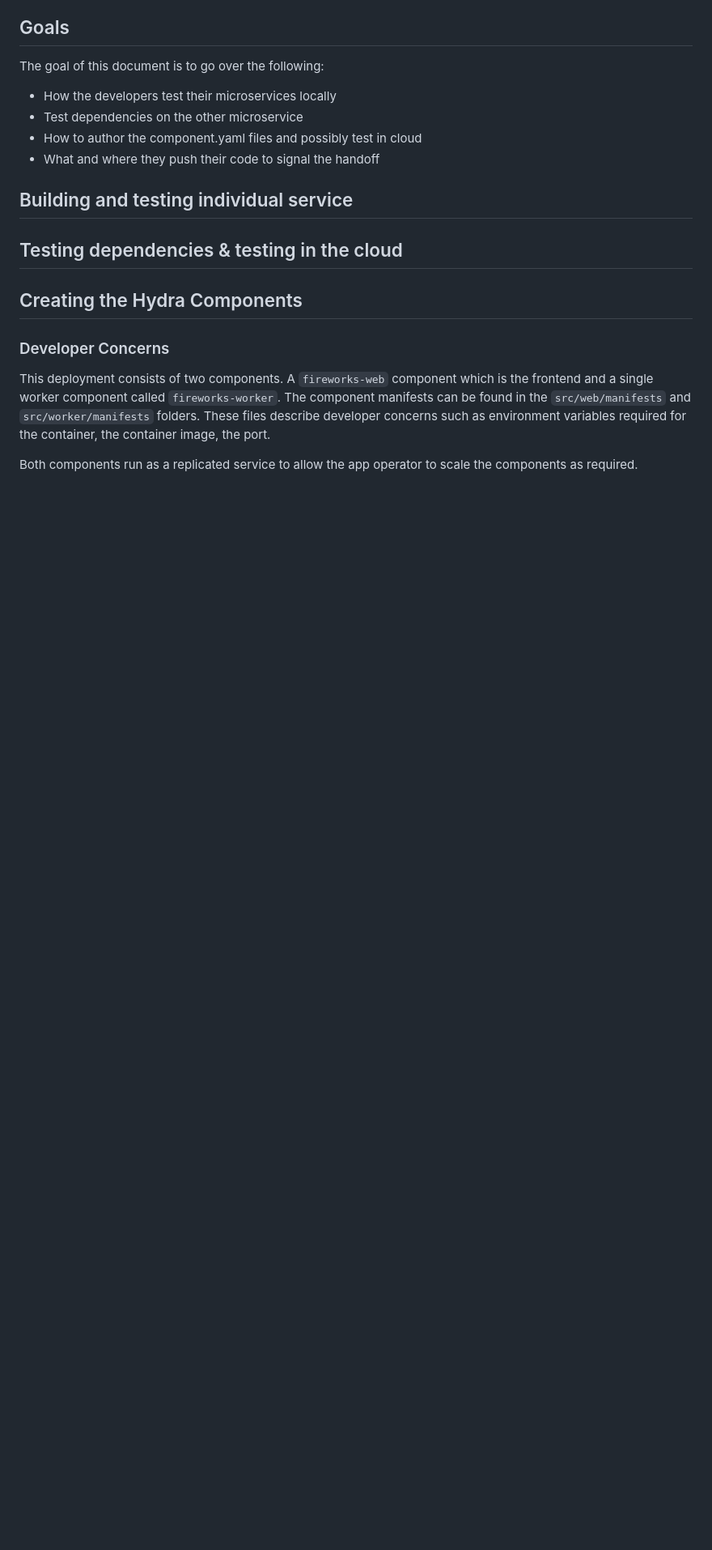
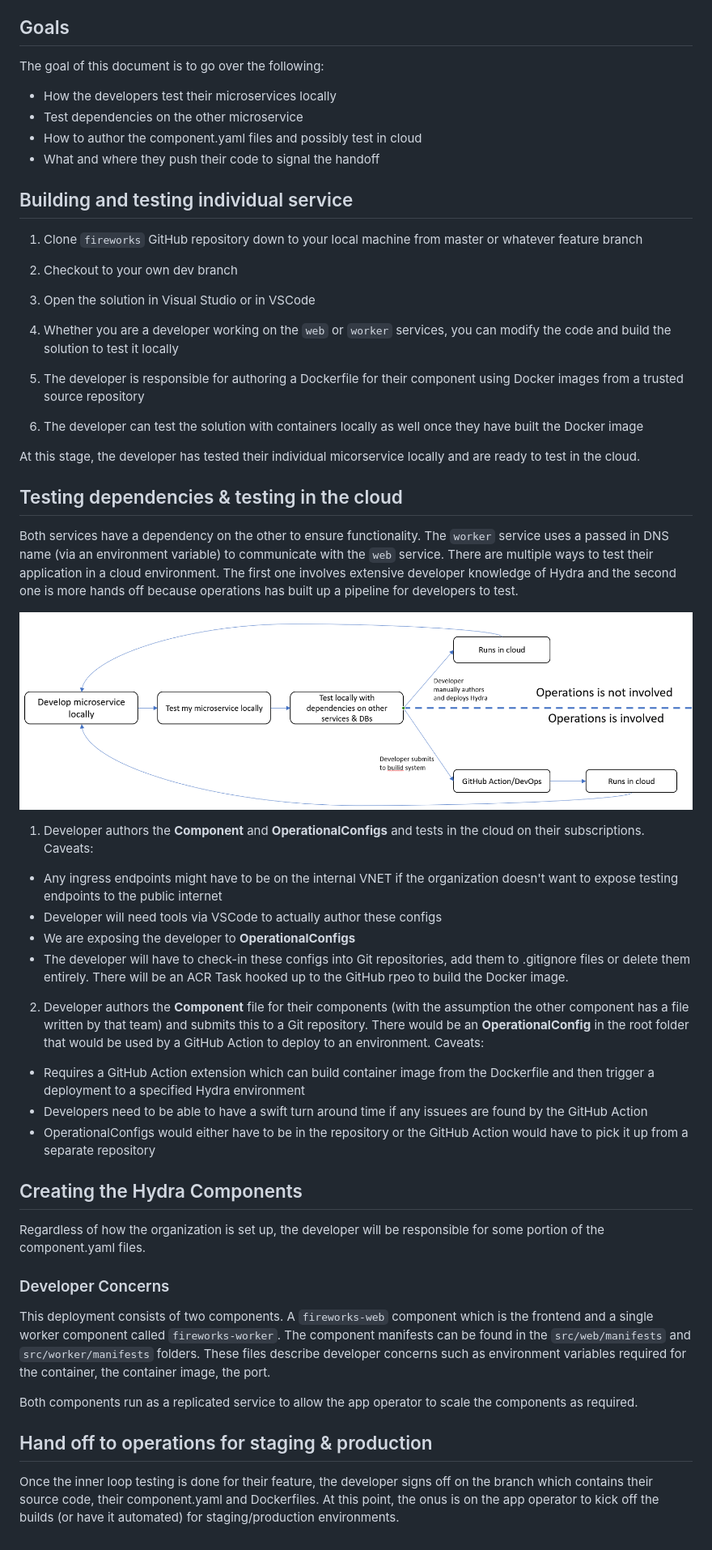
Before and after one commit to kubevela/samples, a Markdown page: fireworks/developer-docs/README.md, the part around the change. Shown at 81% size. Drawn GitHub-style; pictures changed too: fireworks/media/developer_flow.PNG (added); blank space fills up the shorter version.

Commit message:
developer flow updates

```diff
--- a/fireworks/developer-docs/README.md
+++ b/fireworks/developer-docs/README.md
@@ -18,11 +18,47 @@ The goal of this document is to go over the following:
 
 ## Building and testing individual service
 
+1. Clone `fireworks` GitHub repository down to your local machine from master or whatever feature branch
+
+2. Checkout to your own dev branch
+
+3. Open the solution in Visual Studio or in VSCode
+
+4. Whether you are a developer working on the `web` or `worker` services, you can modify the code and build the solution to test it locally
+
+5. The developer is responsible for authoring a Dockerfile for their component using Docker images from a trusted source repository
+
+6. The developer can test the solution with containers locally as well once they have built the Docker image
+
+At this stage, the developer has tested their individual micorservice locally and are ready to test in the cloud.
+
 ## Testing dependencies & testing in the cloud
 
+Both services have a dependency on the other to ensure functionality. The `worker` service uses a passed in DNS name (via an environment variable) to communicate with the `web` service. There are multiple ways to test their application in a cloud environment. The first one involves extensive developer knowledge of Hydra and the second one is more hands off because operations has built up a pipeline for developers to test.
+
+![Development Flow](../media/developer_flow.PNG)
+
+1. Developer authors the **Component** and **OperationalConfigs** and tests in the cloud on their subscriptions. Caveats:
+
+* Any ingress endpoints might have to be on the internal VNET if the organization doesn't want to expose testing endpoints to the public internet
+* Developer will need tools via VSCode to actually author these configs
+* We are exposing the developer to **OperationalConfigs**
+* The developer will have to check-in these configs into Git repositories, add them to .gitignore files or delete them entirely. There will be an ACR Task hooked up to the GitHub rpeo to build the Docker image.
+
+2. Developer authors the **Component** file for their components (with the assumption the other component has a file written by that team) and submits this to a Git repository. There would be an **OperationalConfig** in the root folder that would be used by a GitHub Action to deploy to an environment. Caveats:
+
+* Requires a GitHub Action extension which can build container image from the Dockerfile and then trigger a deployment to a specified Hydra environment
+* Developers need to be able to have a swift turn around time if any issuees are found by the GitHub Action
+* OperationalConfigs would either have to be in the repository or the GitHub Action would have to pick it up from a separate repository
+
 ## Creating the Hydra Components
+
+Regardless of how the organization is set up, the developer will be responsible for some portion of the component.yaml files.
 
 ### Developer Concerns
 This deployment consists of two components. A `fireworks-web` component which is the frontend and a single worker component called `fireworks-worker`. The component manifests can be found in the `src/web/manifests` and `src/worker/manifests` folders. These files describe developer concerns such as environment variables required for the container, the container image, the port.
 
 Both components run as a replicated service to allow the app operator to scale the components as required.
+
+## Hand off to operations for staging & production
+Once the inner loop testing is done for their feature, the developer signs off on the branch which contains their source code, their component.yaml and Dockerfiles. At this point, the onus is on the app operator to kick off the builds (or have it automated) for staging/production environments.
```
